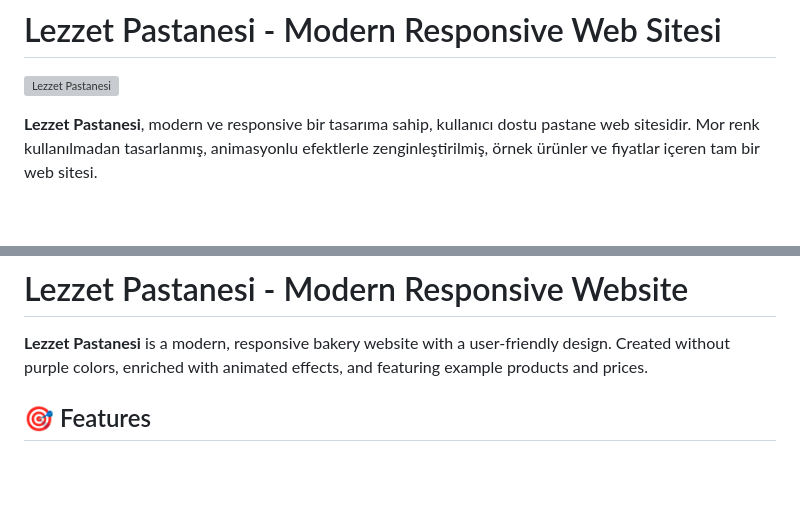
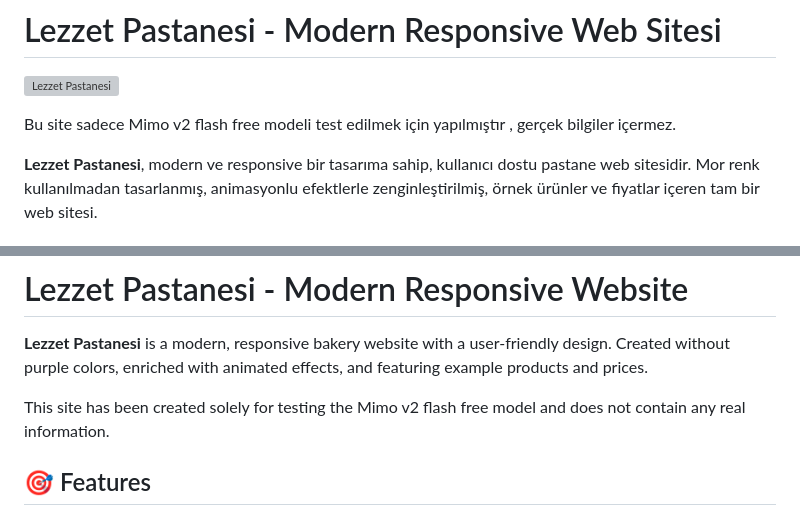
Before and after one commit to Kcguner/bakery-website-with-mimo-v2-flash-free-test, a Markdown page: README.md, 2 parts joined by grey strips. Drawn GitHub-style; blank space fills up the shorter version; grey boxes are pictures that could not be loaded.

Commit message:
Update README.md
Added introductory text and clarified the purpose of the site.

```diff
--- a/README.md
+++ b/README.md
@@ -1,6 +1,8 @@
 # Lezzet Pastanesi - Modern Responsive Web Sitesi
 
 ![Lezzet Pastanesi](https://images.unsplash.com/photo-1509440159596-0249088772ff?w=800&h=400&fit=crop)
+
+Bu site sadece Mimo v2 flash free modeli test edilmek için yapılmıştır , gerçek bilgiler içermez.
 
 **Lezzet Pastanesi**, modern ve responsive bir tasarıma sahip, kullanıcı dostu pastane web sitesidir. Mor renk kullanılmadan tasarlanmış, animasyonlu efektlerle zenginleştirilmiş, örnek ürünler ve fiyatlar içeren tam bir web sitesi.
 
@@ -263,6 +265,8 @@ Herhangi bir sorun veya öneri için:
 
 **Lezzet Pastanesi** is a modern, responsive bakery website with a user-friendly design. Created without purple colors, enriched with animated effects, and featuring example products and prices.
 
+This site has been created solely for testing the Mimo v2 flash free model and does not contain any real information.
+
 ## 🎯 Features
 
 ### ✨ Design
```
